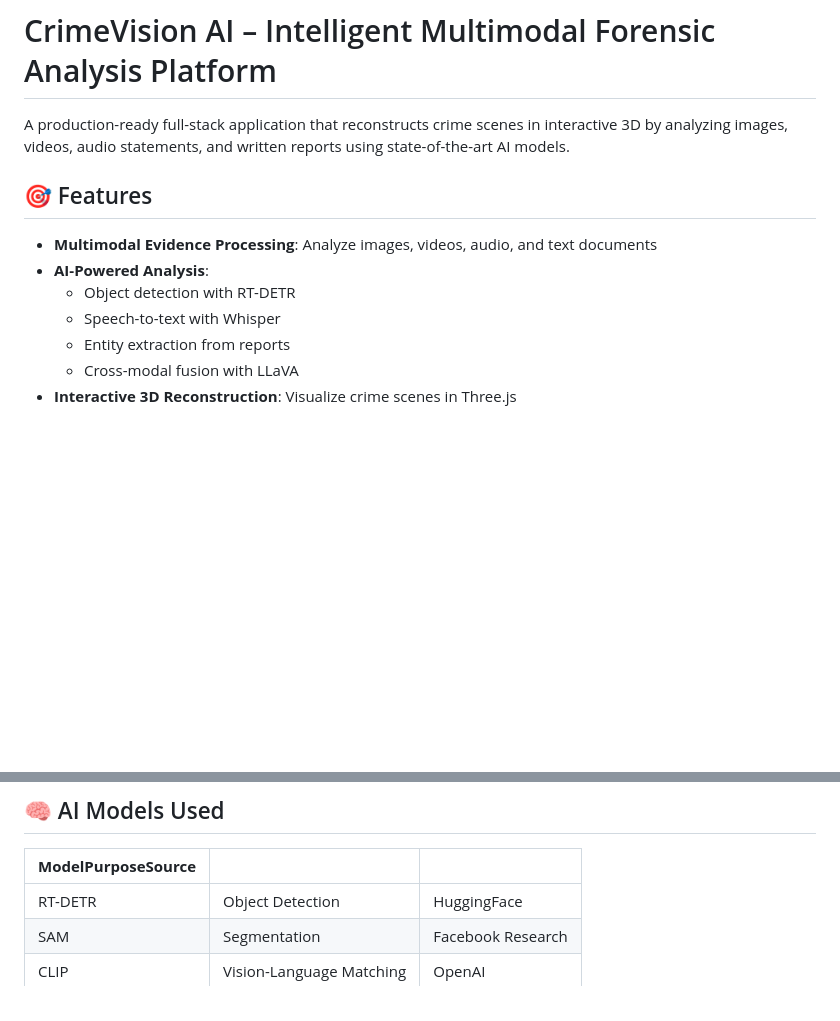
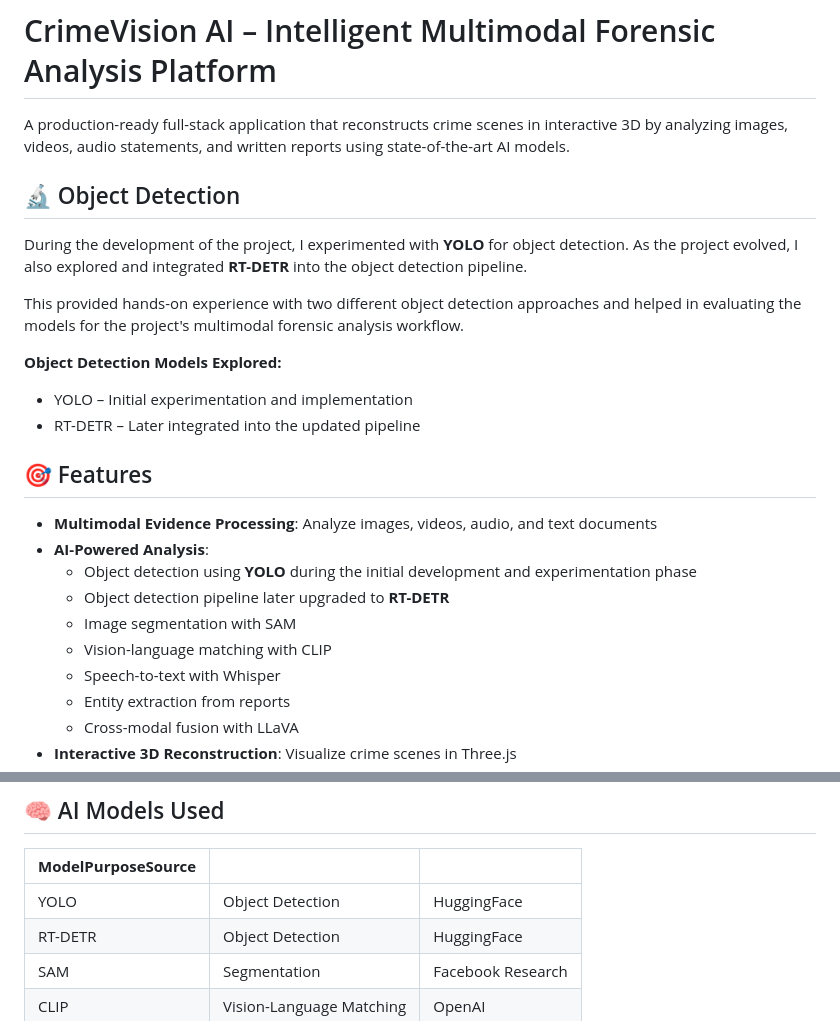
Before and after one commit to MounikaDongari16/CrimeVision-AI-Multimodal-Forensic-Analysis, a Markdown page: README.md, 2 parts joined by grey strips. Rendered like a GitHub page; blank space fills up the shorter version.

Commit message:
Update README with object detection model details
Added details about object detection models YOLO and RT-DETR in the README.

```diff
--- a/README.md
+++ b/README.md
@@ -1,12 +1,23 @@
 # CrimeVision AI – Intelligent Multimodal Forensic Analysis Platform
 
 A production-ready full-stack application that reconstructs crime scenes in interactive 3D by analyzing images, videos, audio statements, and written reports using state-of-the-art AI models.
+## 🔬 Object Detection
 
+During the development of the project, I experimented with **YOLO** for object detection. As the project evolved, I also explored and integrated **RT-DETR** into the object detection pipeline.
+
+This provided hands-on experience with two different object detection approaches and helped in evaluating the models for the project's multimodal forensic analysis workflow.
+
+**Object Detection Models Explored:**
+- YOLO – Initial experimentation and implementation
+- RT-DETR – Later integrated into the updated pipeline
 ## 🎯 Features
 
 - **Multimodal Evidence Processing**: Analyze images, videos, audio, and text documents
 - **AI-Powered Analysis**:
-  - Object detection with RT-DETR
+  - Object detection using **YOLO** during the initial development and experimentation phase
+  - Object detection pipeline later upgraded to **RT-DETR**
+  - Image segmentation with SAM
+  - Vision-language matching with CLIP
   - Speech-to-text with Whisper
   - Entity extraction from reports
   - Cross-modal fusion with LLaVA
@@ -154,6 +165,7 @@ Edit `backend/config.py` to customize:
 
 | **ModelPurposeSource** |                          |                   |
 | ---------------------- | ------------------------ | ----------------- |
+| YOLO                   | Object Detection         | HuggingFace       |
 | RT-DETR                | Object Detection         | HuggingFace       |
 | SAM                    | Segmentation             | Facebook Research |
 | CLIP                   | Vision-Language Matching | OpenAI            |
```
